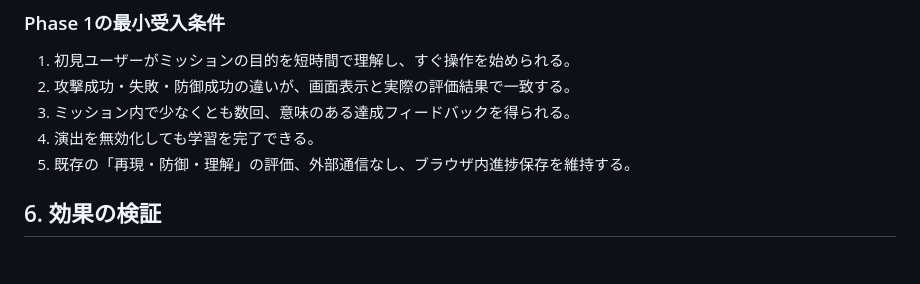
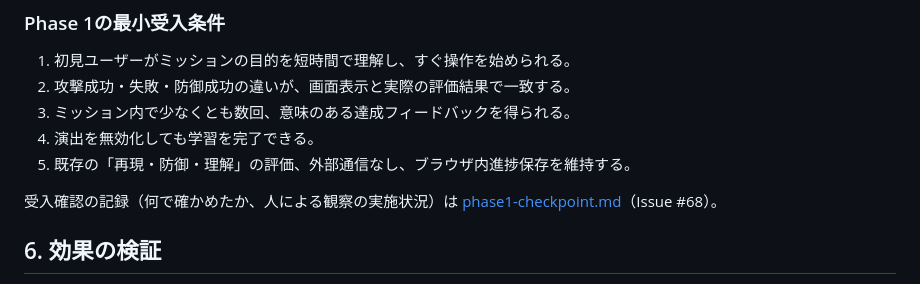
Before and after one commit to ysj101/patchquest, a Markdown page: docs/patchquest-gamification-improvements.md, the part around the change. Drawn GitHub-style; blank space fills up the shorter version.

```diff
--- a/docs/patchquest-gamification-improvements.md
+++ b/docs/patchquest-gamification-improvements.md
@@ -136,6 +136,8 @@ After : 🟢 🟢 🟢 🟢 🔴  80%
 4. 演出を無効化しても学習を完了できる。
 5. 既存の「再現・防御・理解」の評価、外部通信なし、ブラウザ内進捗保存を維持する。
 
+受入確認の記録（何で確かめたか、人による観察の実施状況）は [phase1-checkpoint.md](phase1-checkpoint.md)（Issue #68）。
+
 ## 6. 効果の検証
 
 機能追加後は、初回開始率、各ステージ到達率、ミッション完了率、翌週の再訪意向、再挑戦率、別条件での理解確認の正答率を比較する。ランキングや連続ログイン数のみを成功指標にしない。各指標の定義（分母・分子・進捗 JSON のどの項目から出すか）、集計スクリプト、観察セッションの手順と記録の形式は [evaluation-metrics.md](evaluation-metrics.md) にある。
```
Also changed, not shown: docs/phase1-checkpoint.md (added, +55 -0 lines).
